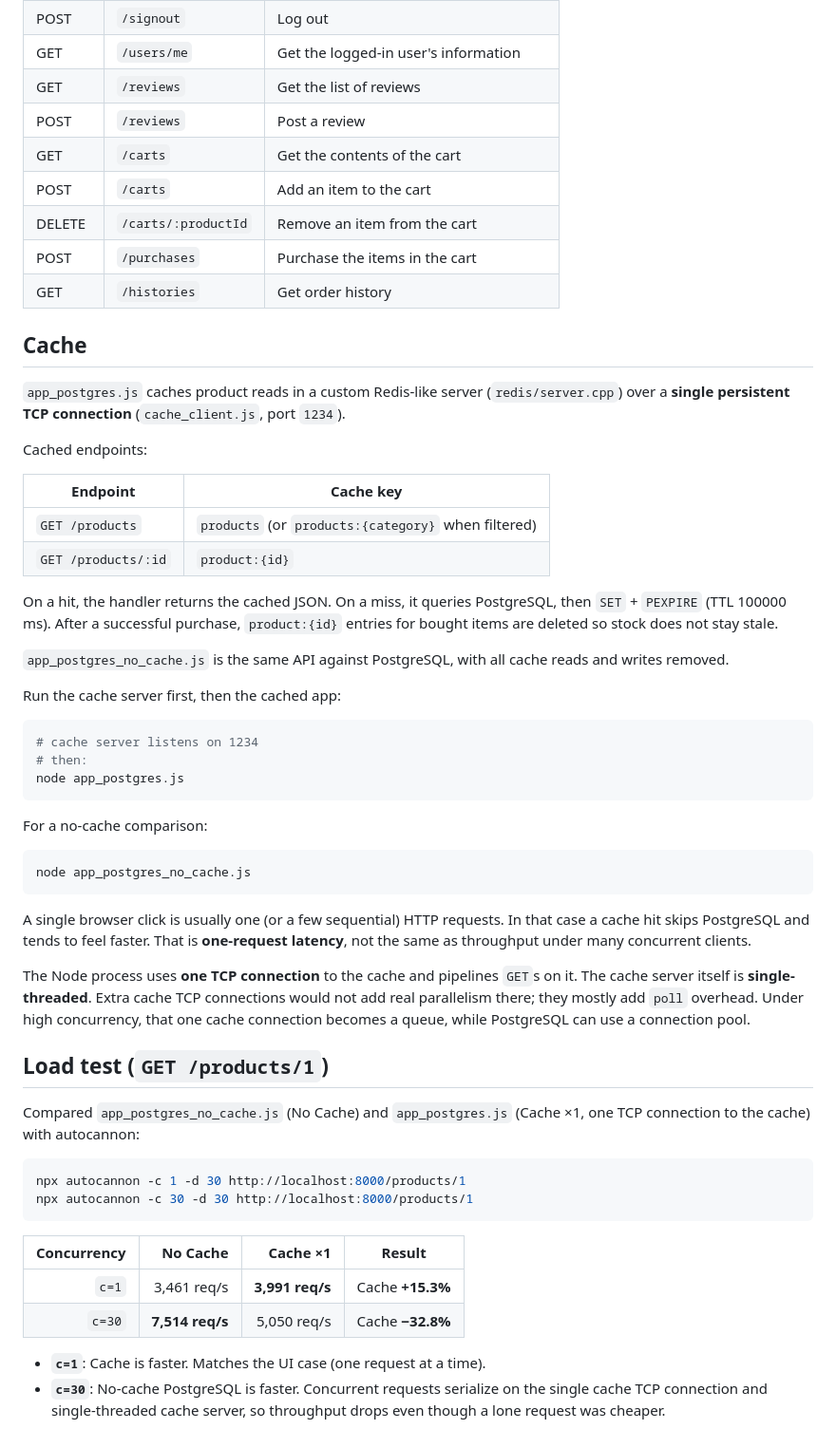
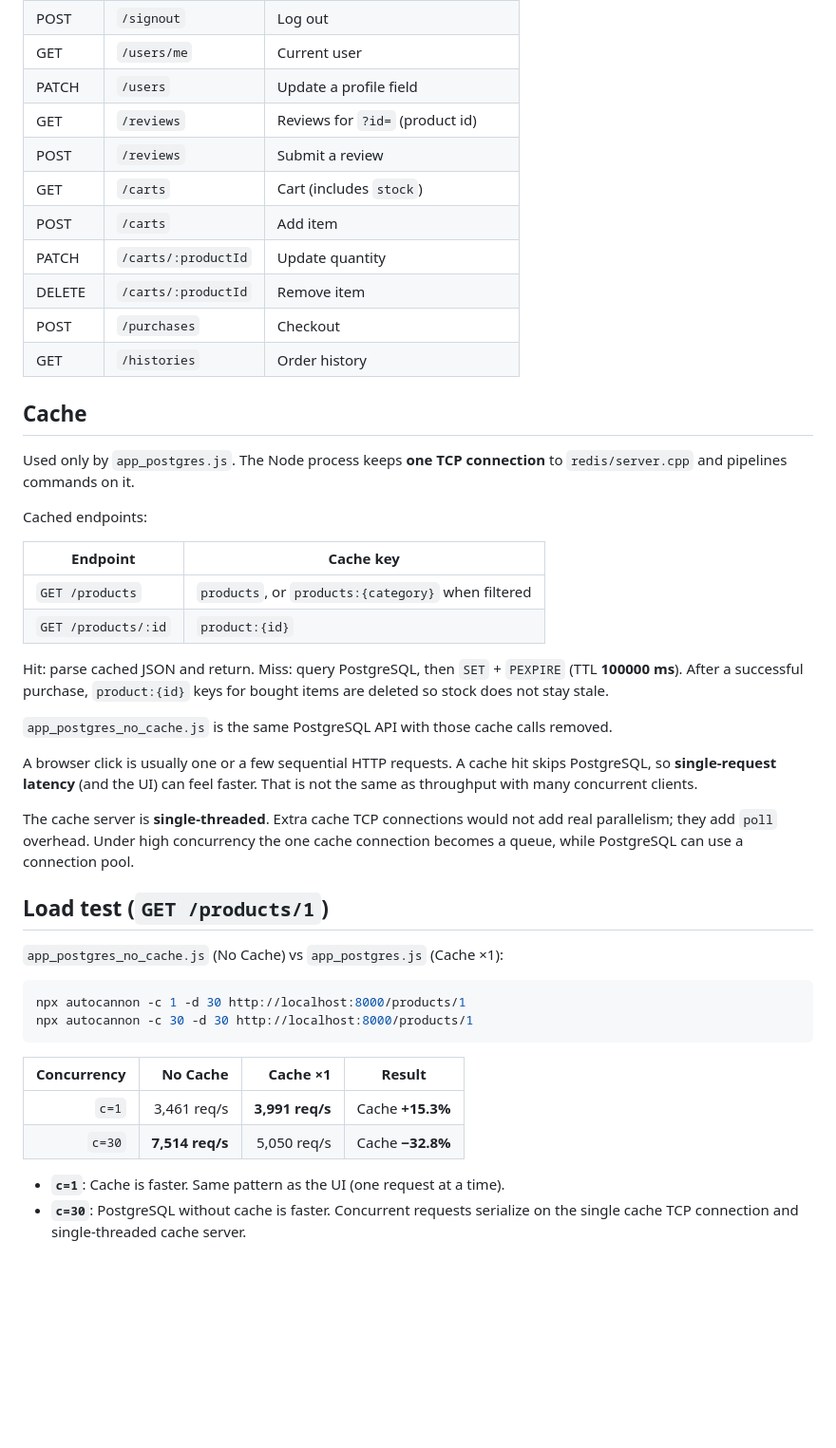
Before and after one commit to mimimimi2002/cosmeticsite, a Markdown page: README.md, the part around one of its changes. Shown at 95% size. GitHub-like rendering; blank space fills up the shorter version.

````diff
--- a/README.md
+++ b/README.md
@@ -110,49 +160,37 @@ All APIs are implemented in `app.js`. For request formats, parameters, and examp
 | POST | `/signout` | Log out |
-| GET | `/users/me` | Get the logged-in user's information |
-| GET | `/reviews` | Get the list of reviews |
-| POST | `/reviews` | Post a review |
-| GET | `/carts` | Get the contents of the cart |
-| POST | `/carts` | Add an item to the cart |
-| DELETE | `/carts/:productId` | Remove an item from the cart |
-| POST | `/purchases` | Purchase the items in the cart |
-| GET | `/histories` | Get order history |
+| GET | `/users/me` | Current user |
+| PATCH | `/users` | Update a profile field |
+| GET | `/reviews` | Reviews for `?id=` (product id) |
+| POST | `/reviews` | Submit a review |
+| GET | `/carts` | Cart (includes `stock`) |
+| POST | `/carts` | Add item |
+| PATCH | `/carts/:productId` | Update quantity |
+| DELETE | `/carts/:productId` | Remove item |
+| POST | `/purchases` | Checkout |
+| GET | `/histories` | Order history |
 
 ## Cache
 
-`app_postgres.js` caches product reads in a custom Redis-like server (`redis/server.cpp`) over a **single persistent TCP connection** (`cache_client.js`, port `1234`).
+Used only by `app_postgres.js`. The Node process keeps **one TCP connection** to `redis/server.cpp` and pipelines commands on it.
 
 Cached endpoints:
 
 | Endpoint | Cache key |
 |----------|-----------|
-| `GET /products` | `products` (or `products:{category}` when filtered) |
+| `GET /products` | `products`, or `products:{category}` when filtered |
 | `GET /products/:id` | `product:{id}` |
 
-On a hit, the handler returns the cached JSON. On a miss, it queries PostgreSQL, then `SET` + `PEXPIRE` (TTL 100000 ms). After a successful purchase, `product:{id}` entries for bought items are deleted so stock does not stay stale.
+Hit: parse cached JSON and return. Miss: query PostgreSQL, then `SET` + `PEXPIRE` (TTL **100000 ms**). After a successful purchase, `product:{id}` keys for bought items are deleted so stock does not stay stale.
 
-`app_postgres_no_cache.js` is the same API against PostgreSQL, with all cache reads and writes removed.
+`app_postgres_no_cache.js` is the same PostgreSQL API with those cache calls removed.
 
-Run the cache server first, then the cached app:
+A browser click is usually one or a few sequential HTTP requests. A cache hit skips PostgreSQL, so **single-request latency** (and the UI) can feel faster. That is not the same as throughput with many concurrent clients.
 
-```bash
-# cache server listens on 1234
-# then:
-node app_postgres.js
-```
-
-For a no-cache comparison:
-
-```bash
-node app_postgres_no_cache.js
-```
-
-A single browser click is usually one (or a few sequential) HTTP requests. In that case a cache hit skips PostgreSQL and tends to feel faster. That is **one-request latency**, not the same as throughput under many concurrent clients.
-
-The Node process uses **one TCP connection** to the cache and pipelines `GET`s on it. The cache server itself is **single-threaded**. Extra cache TCP connections would not add real parallelism there; they mostly add `poll` overhead. Under high concurrency, that one cache connection becomes a queue, while PostgreSQL can use a connection pool.
+The cache server is **single-threaded**. Extra cache TCP connections would not add real parallelism; they add `poll` overhead. Under high concurrency the one cache connection becomes a queue, while PostgreSQL can use a connection pool.
 
 ## Load test (`GET /products/1`)
 
-Compared `app_postgres_no_cache.js` (No Cache) and `app_postgres.js` (Cache ×1, one TCP connection to the cache) with autocannon:
+`app_postgres_no_cache.js` (No Cache) vs `app_postgres.js` (Cache ×1):
 
 ```bash
 npx autocannon -c 1 -d 30 http://localhost:8000/products/1
@@ -164,5 +202,5 @@ npx autocannon -c 30 -d 30 http://localhost:8000/products/1
 |       `c=1` |     3,461 req/s | **3,991 req/s** | Cache **+15.3%**   |
 |      `c=30` | **7,514 req/s** |     5,050 req/s | Cache **−32.8%**   |
 
-- **`c=1`**: Cache is faster. Matches the UI case (one request at a time).
-- **`c=30`**: No-cache PostgreSQL is faster. Concurrent requests serialize on the single cache TCP connection and single-threaded cache server, so throughput drops even though a lone request was cheaper.
+- **`c=1`**: Cache is faster. Same pattern as the UI (one request at a time).
+- **`c=30`**: PostgreSQL without cache is faster. Concurrent requests serialize on the single cache TCP connection and single-threaded cache server.
````
Also changed, not shown: other parts of README.md (+111 -61 lines).
